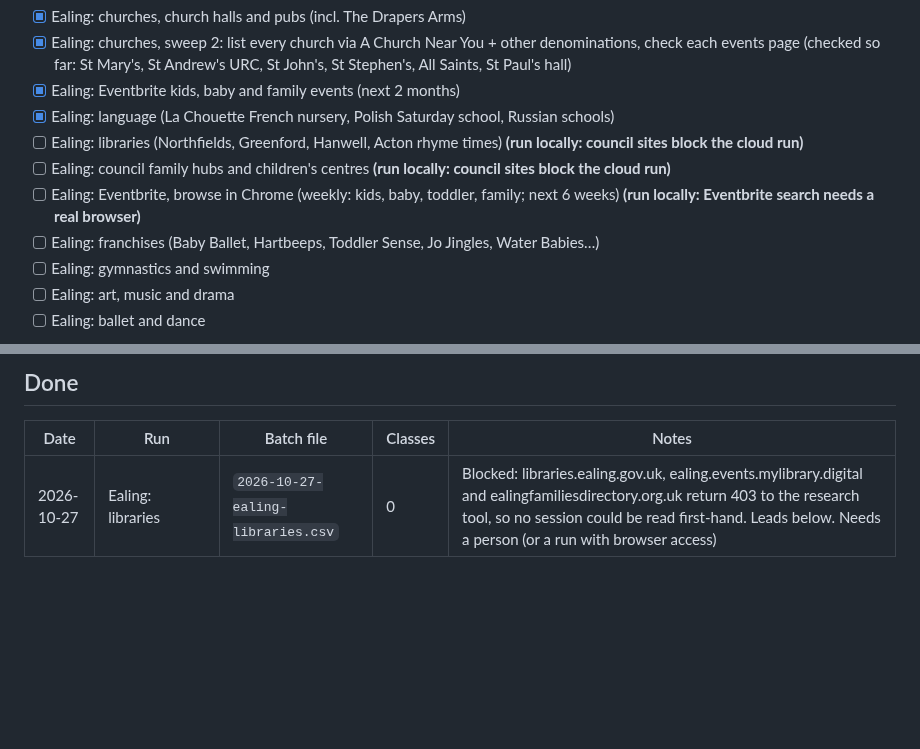
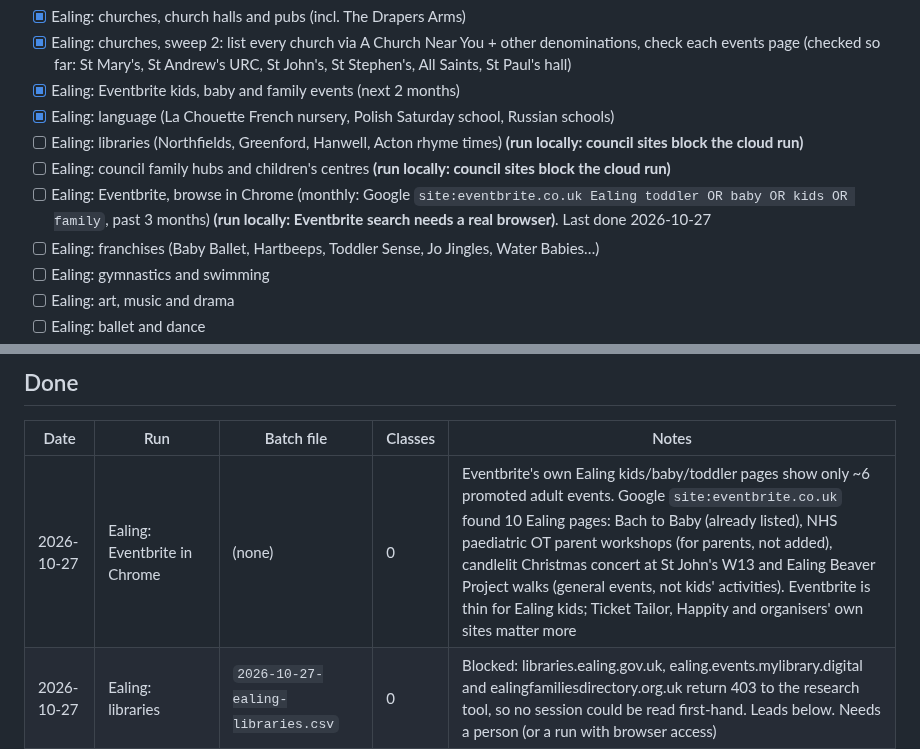
Before and after one commit to tatjanarepa-source/aroundnow-website, a Markdown page: research/log.md, 2 parts joined by grey strips. Rendered like a GitHub page; blank space fills up the shorter version.

Commit message:
Research: Eventbrite in Chrome for Ealing (nothing new); monthly, via Google
Co-Authored-By: Claude Opus 5.5 <noreply@anthropic.com>

```diff
--- a/research/log.md
+++ b/research/log.md
@@ -15,7 +15,7 @@ Ealing first, then the rest of London borough by borough, then England (franchis
 - [x] Ealing: language (La Chouette French nursery, Polish Saturday school, Russian schools)
 - [ ] Ealing: libraries (Northfields, Greenford, Hanwell, Acton rhyme times) **(run locally: council sites block the cloud run)**
 - [ ] Ealing: council family hubs and children's centres **(run locally: council sites block the cloud run)**
-- [ ] Ealing: Eventbrite, browse in Chrome (weekly: kids, baby, toddler, family; next 6 weeks) **(run locally: Eventbrite search needs a real browser)**
+- [ ] Ealing: Eventbrite, browse in Chrome (monthly: Google `site:eventbrite.co.uk Ealing toddler OR baby OR kids OR family`, past 3 months) **(run locally: Eventbrite search needs a real browser)**. Last done 2026-10-27
 - [ ] Ealing: franchises (Baby Ballet, Hartbeeps, Toddler Sense, Jo Jingles, Water Babies…)
 - [ ] Ealing: gymnastics and swimming
 - [ ] Ealing: art, music and drama
@@ -32,6 +32,7 @@ Ealing first, then the rest of London borough by borough, then England (franchis
 
 | Date | Run | Batch file | Classes | Notes |
 |---|---|---|---|---|
+| 2026-10-27 | Ealing: Eventbrite in Chrome | (none) | 0 | Eventbrite's own Ealing kids/baby/toddler pages show only ~6 promoted adult events. Google `site:eventbrite.co.uk` found 10 Ealing pages: Bach to Baby (already listed), NHS paediatric OT parent workshops (for parents, not added), candlelit Christmas concert at St John's W13 and Ealing Beaver Project walks (general events, not kids' activities). Eventbrite is thin for Ealing kids; Ticket Tailor, Happity and organisers' own sites matter more |
 | 2026-10-27 | Ealing: libraries | `2026-10-27-ealing-libraries.csv` | 0 | Blocked: libraries.ealing.gov.uk, ealing.events.mylibrary.digital and ealingfamiliesdirectory.org.uk return 403 to the research tool, so no session could be read first-hand. Leads below. Needs a person (or a run with browser access) |
 | 2026-10-27 | Ealing: council family hubs | `2026-10-27-ealing-family-hubs.csv` | 0 | Blocked: the April 2026 centre timetable PDFs on ealing.gov.uk now 404 and the families directory returns 403. Leads below |
 | 2026-10-27 | Ealing: language (Gemstones added locally via Google) | `2026-10-27-ealing-language.csv` | 2 | La Chouette bilingual nursery (2026-27 terms and fees on its site; May 2024 post says it will move, no new address); Polish Saturday school at St Gregory's (no lesson times found; 2026/27 enrolment closed in July). Znaniye Russian School Ealing (Sat 10:00-14:00, Ealing Green College, W5 5EW) left out: already live as R033, not re-checked here |
```
Also changed, not shown: research/sources.md (+3 -1 lines).
